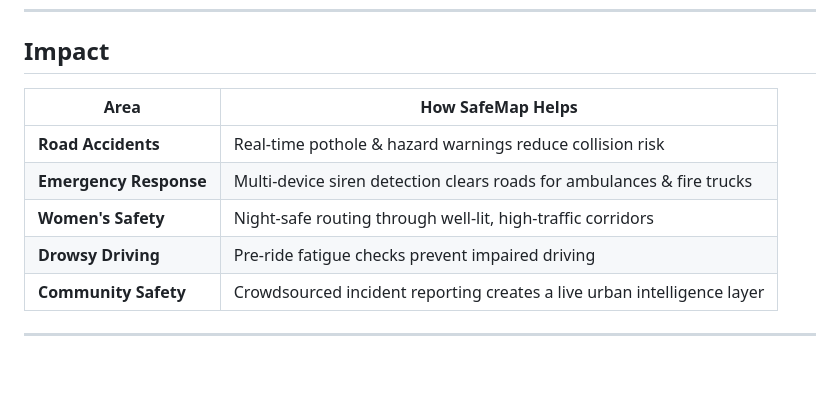
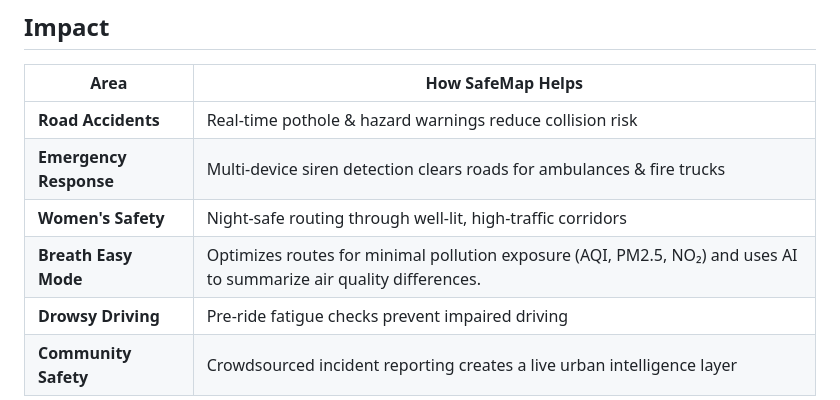
Before and after one commit to Demoninfinity02/SafeMap, a Markdown page: README.md, the part around the change. Drawn GitHub-style; blank space fills up the shorter version.

Commit message:
Add Breath Easy Mode to README
Added 'Breath Easy Mode' feature description to README.

```diff
--- a/README.md
+++ b/README.md
@@ -97,6 +97,7 @@ Before the engine even starts, SafeMap uses **high-precision MediaPipe AI** to s
 | **Road Accidents** | Real-time pothole & hazard warnings reduce collision risk |
 | **Emergency Response** | Multi-device siren detection clears roads for ambulances & fire trucks |
 | **Women's Safety** | Night-safe routing through well-lit, high-traffic corridors |
+| **Breath Easy Mode**| Optimizes routes for minimal pollution exposure (AQI, PM2.5, NO₂) and uses AI to summarize air quality differences.
 | **Drowsy Driving** | Pre-ride fatigue checks prevent impaired driving |
 | **Community Safety** | Crowdsourced incident reporting creates a live urban intelligence layer |
 
```
